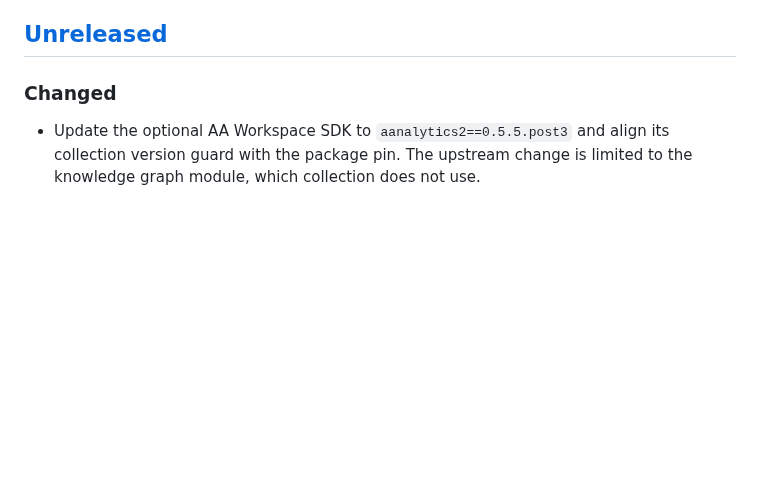
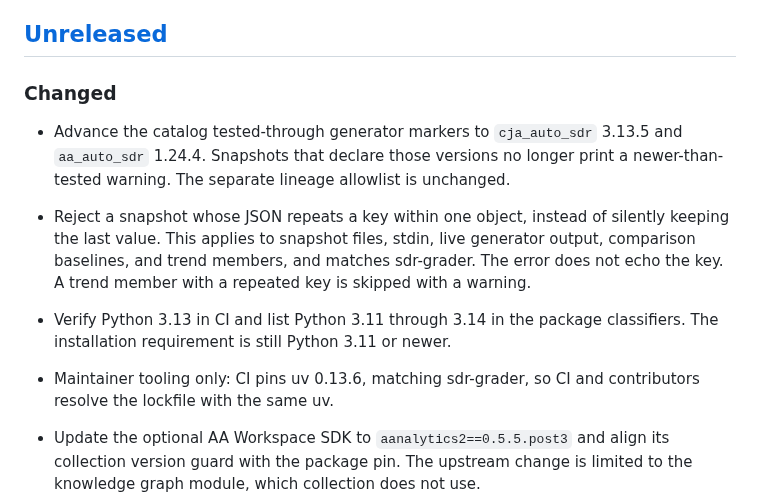
Before and after one commit to brian-a-au/sdr-visualizer, a Markdown page: CHANGELOG.md, the part around the change. Rendered like a GitHub page; blank space fills up the shorter version.

Commit message:
docs: record 1.2.7 scope in the changelog

```diff
--- a/CHANGELOG.md
+++ b/CHANGELOG.md
@@ -5,6 +5,20 @@ All notable changes to `sdr-visualizer` will be documented here. The format foll
 ## [Unreleased]
 
 ### Changed
+
+- Advance the catalog tested-through generator markers to `cja_auto_sdr`
+  3.13.5 and `aa_auto_sdr` 1.24.4. Snapshots that declare those versions no
+  longer print a newer-than-tested warning. The separate lineage allowlist is
+  unchanged.
+- Reject a snapshot whose JSON repeats a key within one object, instead of
+  silently keeping the last value. This applies to snapshot files, stdin, live
+  generator output, comparison baselines, and trend members, and matches
+  sdr-grader. The error does not echo the key. A trend member with a repeated
+  key is skipped with a warning.
+- Verify Python 3.13 in CI and list Python 3.11 through 3.14 in the package
+  classifiers. The installation requirement is still Python 3.11 or newer.
+- Maintainer tooling only: CI pins uv 0.13.6, matching sdr-grader, so CI and
+  contributors resolve the lockfile with the same uv.
 
 - Update the optional AA Workspace SDK to `aanalytics2==0.5.5.post3` and align
   its collection version guard with the package pin. The upstream change is
```
